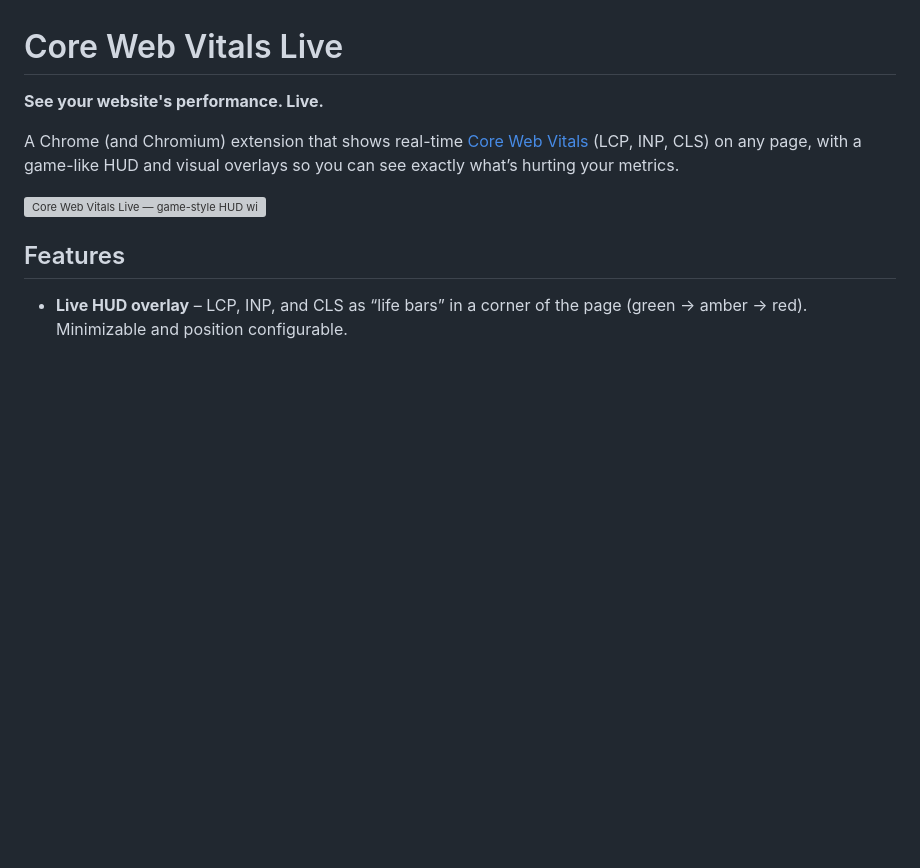
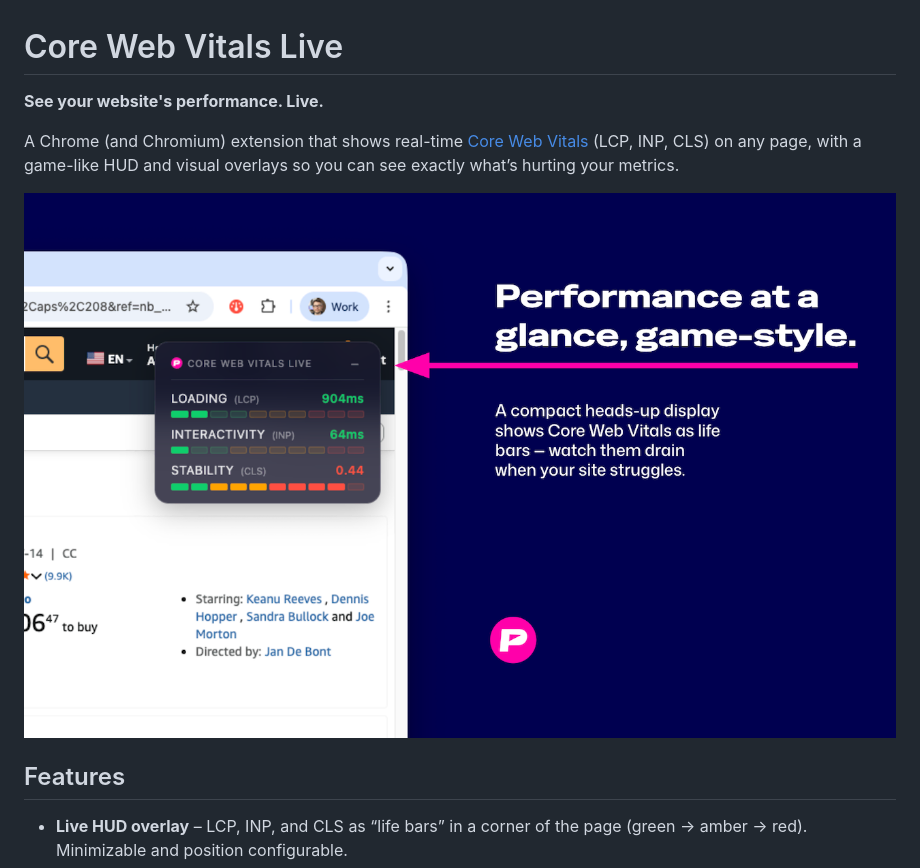
Before and after one commit to PageSpeed-cz/Core-Web-Vitals-LIVE, a Markdown page: README.md, the part around the change. GitHub-like rendering; blank space fills up the shorter version; grey boxes are pictures that could not be loaded.

Commit message:
docs: fix broken README image (fixes #5)
Made-with: Cursor

```diff
--- a/README.md
+++ b/README.md
@@ -4,7 +4,7 @@
 
 A Chrome (and Chromium) extension that shows real-time [Core Web Vitals](https://web.dev/vitals/) (LCP, INP, CLS) on any page, with a game-like HUD and visual overlays so you can see exactly what’s hurting your metrics.
 
-![Core Web Vitals Live — game-style HUD with LCP, INP, and CLS life bars on a live page](assets/core-web-vitals-live-2.jpg)
+![Core Web Vitals Live — game-style HUD with LCP, INP, and CLS life bars on a live page](assets/cwv-live-2.png)
 
 ## Features
 
```
